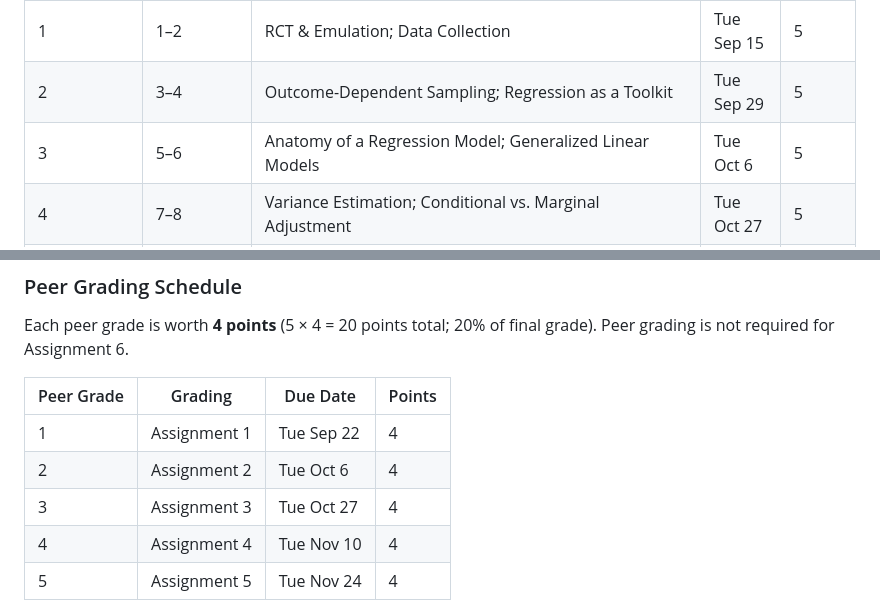
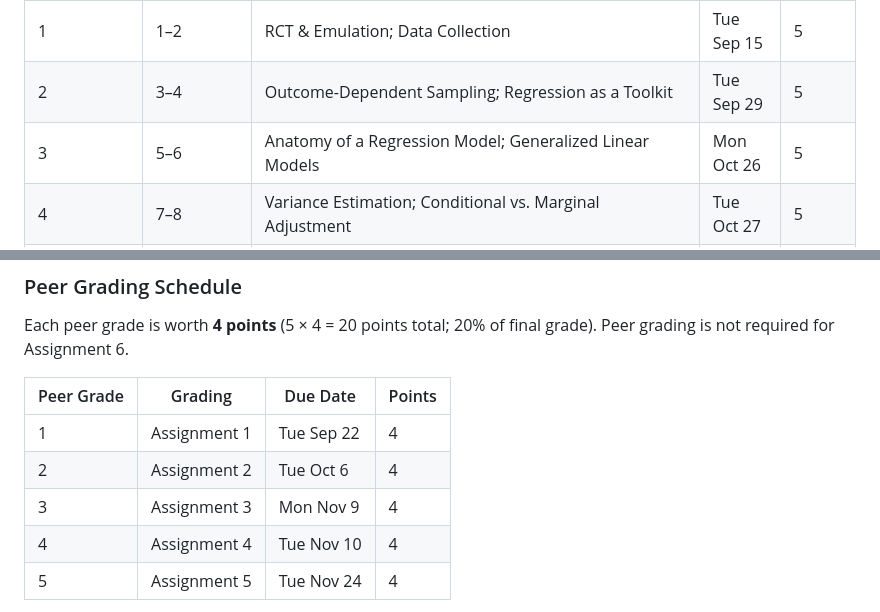
Before and after one commit to ainaimi/epid750-site, a Markdown page: content/pages/syllabus.md, 2 parts joined by grey strips. Drawn GitHub-style.

Commit message:
Course content update: 2026-10-05 20:37

```diff
--- a/content/pages/syllabus.md
+++ b/content/pages/syllabus.md
@@ -190,7 +190,7 @@ Each assignment is worth **5 points** (6 × 5 = 30 points total; 30% of final gr
 |-----------|---------------|--------|----------|--------|
 | 1 | 1–2 | RCT & Emulation; Data Collection | Tue Sep 15 | 5 |
 | 2 | 3–4 | Outcome-Dependent Sampling; Regression as a Toolkit | Tue Sep 29 | 5 |
-| 3 | 5–6 | Anatomy of a Regression Model; Generalized Linear Models | Tue Oct 6 | 5 |
+| 3 | 5–6 | Anatomy of a Regression Model; Generalized Linear Models | Mon Oct 26 | 5 |
 | 4 | 7–8 | Variance Estimation; Conditional vs. Marginal Adjustment | Tue Oct 27 | 5 |
 | 5 | 9–10 | Flexible Regression; Penalized Regression | Tue Nov 10 | 5 |
 | 6 | 11–13 | Regression for Outcome-Dependent Sampling; Survival Analysis: Concepts; Survival Analysis: Parametric and Semiparametric Models | Tue Dec 1 | 5 |
@@ -226,7 +226,7 @@ Each peer grade is worth **4 points** (5 × 4 = 20 points total; 20% of final gr
 |-----------|---------|----------|--------|
 | 1 | Assignment 1 | Tue Sep 22 | 4 |
 | 2 | Assignment 2 | Tue Oct 6 | 4 |
-| 3 | Assignment 3 | Tue Oct 27 | 4 |
+| 3 | Assignment 3 | Mon Nov 9 | 4 |
 | 4 | Assignment 4 | Tue Nov 10 | 4 |
 | 5 | Assignment 5 | Tue Nov 24 | 4 |
 
```
